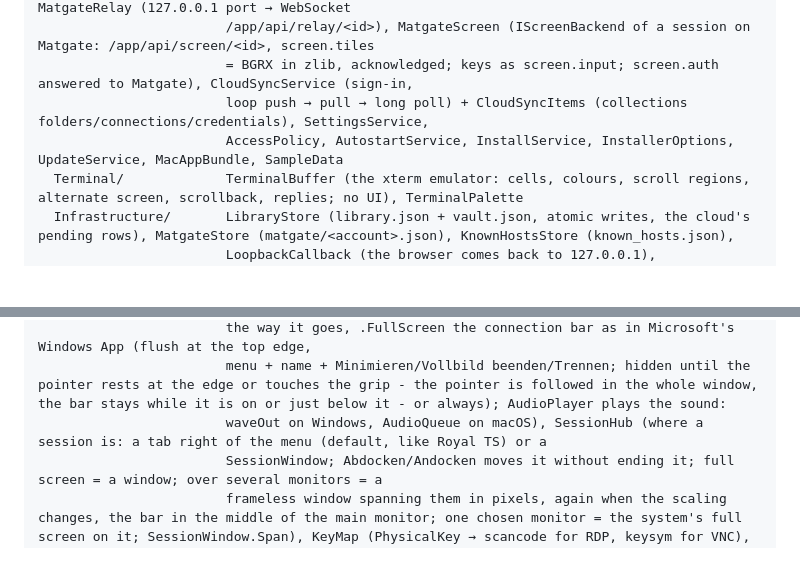
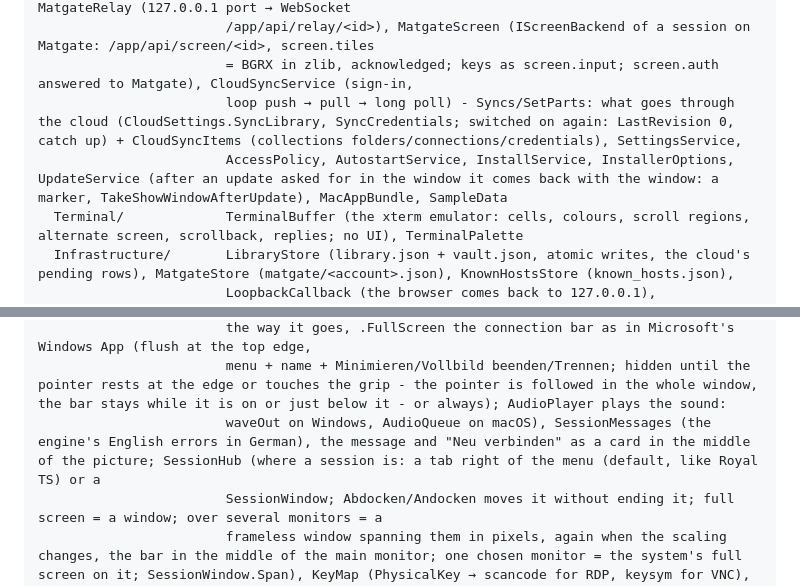
Before and after one commit to Real-TTX/ThixGate, a Markdown page: CLAUDE.md, 2 parts joined by grey strips. Rendered like a GitHub page; blank space fills up the shorter version.

```diff
--- a/CLAUDE.md
+++ b/CLAUDE.md
@@ -92,8 +92,8 @@ src/ThixGate.Core       (no UI) models, business layer (static classes), infrast
                         library copy, take-over, writing back /app/api/connections), MatgateRelay (127.0.0.1 port → WebSocket
                         /app/api/relay/<id>), MatgateScreen (IScreenBackend of a session on Matgate: /app/api/screen/<id>, screen.tiles
                         = BGRX in zlib, acknowledged; keys as screen.input; screen.auth answered to Matgate), CloudSyncService (sign-in,
-                        loop push → pull → long poll) + CloudSyncItems (collections folders/connections/credentials), SettingsService,
-                        AccessPolicy, AutostartService, InstallService, InstallerOptions, UpdateService, MacAppBundle, SampleData
+                        loop push → pull → long poll) - Syncs/SetParts: what goes through the cloud (CloudSettings.SyncLibrary, SyncCredentials; switched on again: LastRevision 0, catch up) + CloudSyncItems (collections folders/connections/credentials), SettingsService,
+                        AccessPolicy, AutostartService, InstallService, InstallerOptions, UpdateService (after an update asked for in the window it comes back with the window: a marker, TakeShowWindowAfterUpdate), MacAppBundle, SampleData
   Terminal/             TerminalBuffer (the xterm emulator: cells, colours, scroll regions, alternate screen, scrollback, replies; no UI), TerminalPalette
   Infrastructure/       LibraryStore (library.json + vault.json, atomic writes, the cloud's pending rows), MatgateStore (matgate/<account>.json), KnownHostsStore (known_hosts.json),
                         LoopbackCallback (the browser comes back to 127.0.0.1), SettingsStore, TokenStore
@@ -120,7 +120,7 @@ src/ThixGate            (Avalonia app)
                         the picture); über Matgate the latency in two legs - to Matgate (relay or socket) and Matgate → host (MatgateRelay.HostRoundTripAsync, screen.stats hostRtt), .Display "Anzeige" (size, quality - live über Matgate, else at the next connect -, sound) and
                         the way it goes, .FullScreen the connection bar as in Microsoft's Windows App (flush at the top edge,
                         menu + name + Minimieren/Vollbild beenden/Trennen; hidden until the pointer rests at the edge or touches the grip - the pointer is followed in the whole window, the bar stays while it is on or just below it - or always); AudioPlayer plays the sound:
-                        waveOut on Windows, AudioQueue on macOS), SessionHub (where a session is: a tab right of the menu (default, like Royal TS) or a
+                        waveOut on Windows, AudioQueue on macOS), SessionMessages (the engine's English errors in German), the message and "Neu verbinden" as a card in the middle of the picture; SessionHub (where a session is: a tab right of the menu (default, like Royal TS) or a
                         SessionWindow; Abdocken/Andocken moves it without ending it; full screen = a window; over several monitors = a
                         frameless window spanning them in pixels, again when the scaling changes, the bar in the middle of the main monitor; one chosen monitor = the system's full screen on it; SessionWindow.Span), KeyMap (PhysicalKey → scancode for RDP, keysym for VNC), SessionLauncher, NullScreenHost
   Controls/             ONE code base per control: LibraryNav (the menu) + ConnectionTree (the library as folders and connections, LibraryService.Tree),
```
Also changed, not shown: README.md (+3 -3 lines), docs/images/main-settings-cloud-dark.png, docs/images/main-settings-cloud-light.png, 13 other files.
